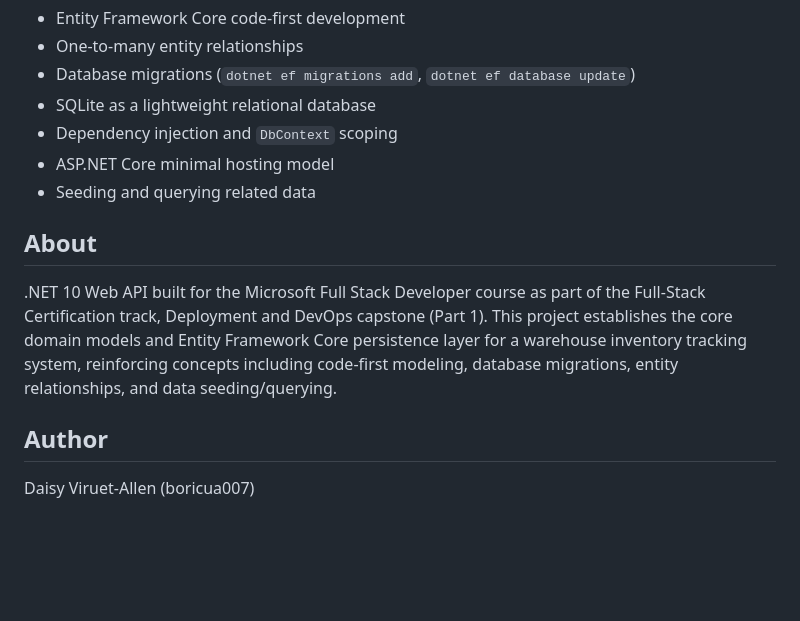
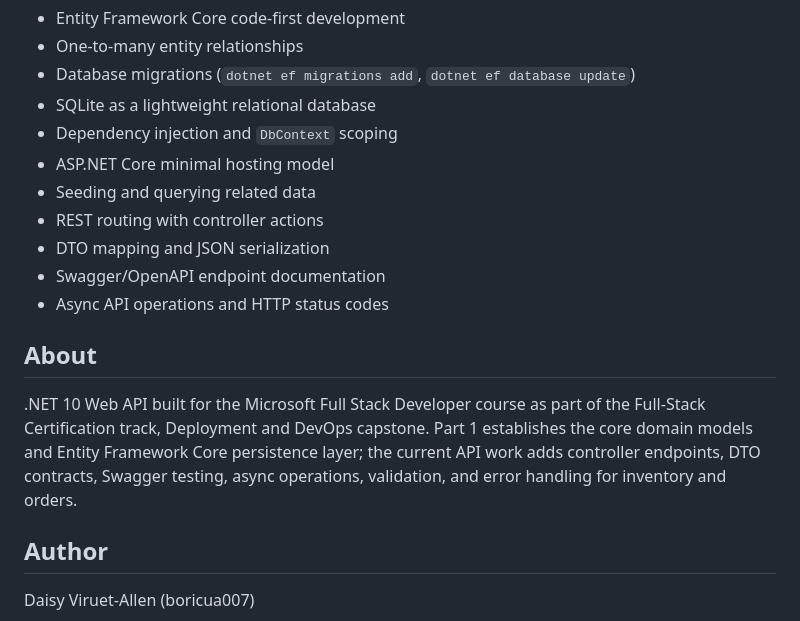
Before and after one commit to boricua007/MSFD_LogiTrack, a Markdown page: README.md, the part around one of its changes. Drawn GitHub-style; blank space fills up the shorter version.

```diff
--- a/README.md
+++ b/README.md
@@ -82,10 +163,14 @@ Item: Forklift | Quantity: 3 | Location: Warehouse B
 - Dependency injection and `DbContext` scoping
 - ASP.NET Core minimal hosting model
 - Seeding and querying related data
+- REST routing with controller actions
+- DTO mapping and JSON serialization
+- Swagger/OpenAPI endpoint documentation
+- Async API operations and HTTP status codes
 
 ## About
 
-.NET 10 Web API built for the Microsoft Full Stack Developer course as part of the Full-Stack Certification track, Deployment and DevOps capstone (Part 1). This project establishes the core domain models and Entity Framework Core persistence layer for a warehouse inventory tracking system, reinforcing concepts including code-first modeling, database migrations, entity relationships, and data seeding/querying.
+.NET 10 Web API built for the Microsoft Full Stack Developer course as part of the Full-Stack Certification track, Deployment and DevOps capstone. Part 1 establishes the core domain models and Entity Framework Core persistence layer; the current API work adds controller endpoints, DTO contracts, Swagger testing, async operations, validation, and error handling for inventory and orders.
 
 ## Author
 
```
Also changed, not shown: other parts of README.md (+86 -5 lines).
